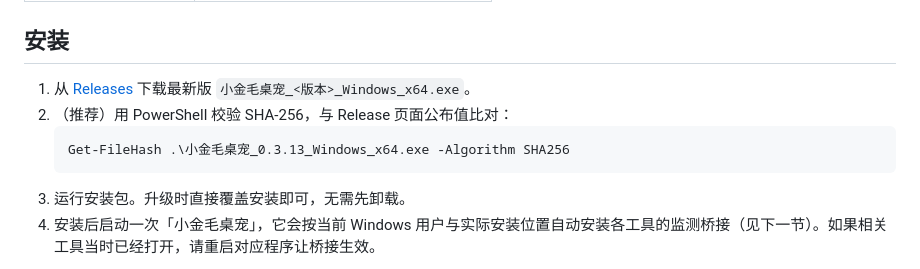
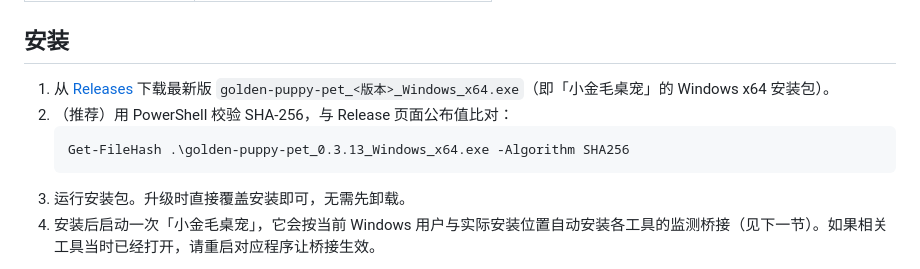
Before and after one commit to topworld29/ai-coding-puppy, a Markdown page: README.md, the part around the change. Rendered like a GitHub page.

Commit message:
docs: use ASCII asset filename in README install instructions

````diff
--- a/README.md
+++ b/README.md
@@ -40,10 +40,10 @@
 
 ## 安装
 
-1. 从 [Releases](../../releases) 下载最新版 `小金毛桌宠_<版本>_Windows_x64.exe`。
+1. 从 [Releases](../../releases) 下载最新版 `golden-puppy-pet_<版本>_Windows_x64.exe`（即「小金毛桌宠」的 Windows x64 安装包）。
 2. （推荐）用 PowerShell 校验 SHA-256，与 Release 页面公布值比对：
    ```powershell
-   Get-FileHash .\小金毛桌宠_0.3.13_Windows_x64.exe -Algorithm SHA256
+   Get-FileHash .\golden-puppy-pet_0.3.13_Windows_x64.exe -Algorithm SHA256
    ```
 3. 运行安装包。升级时直接覆盖安装即可，无需先卸载。
 4. 安装后启动一次「小金毛桌宠」，它会按当前 Windows 用户与实际安装位置自动安装各工具的监测桥接（见下一节）。如果相关工具当时已经打开，请重启对应程序让桥接生效。
````
